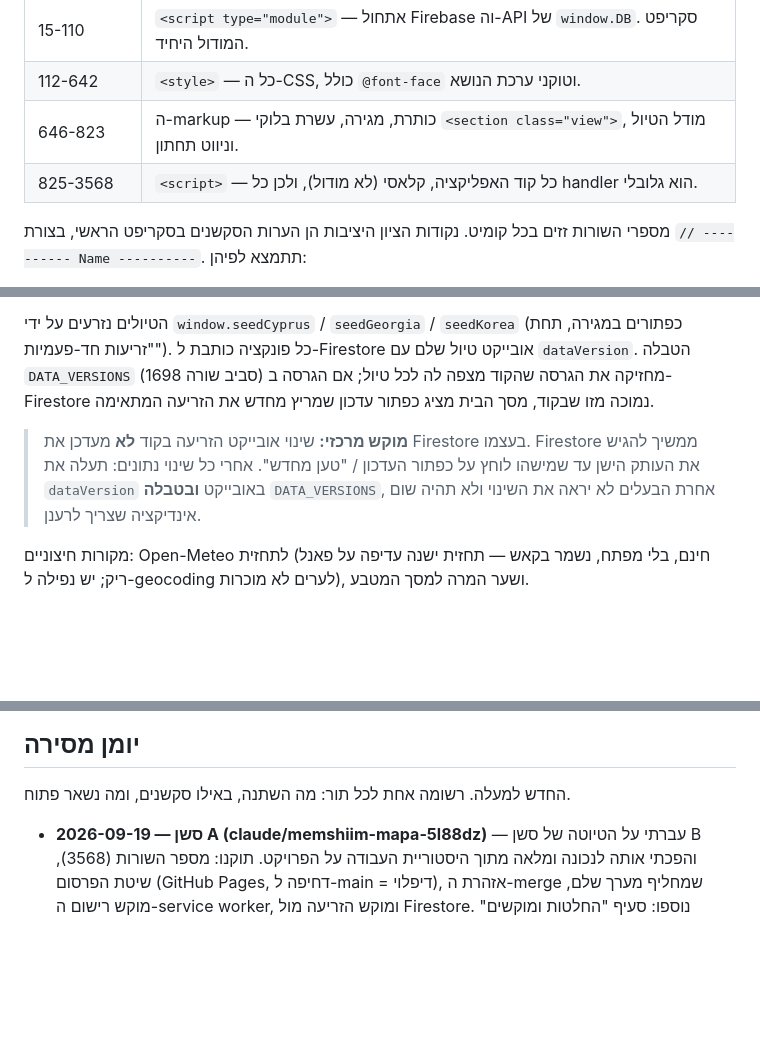
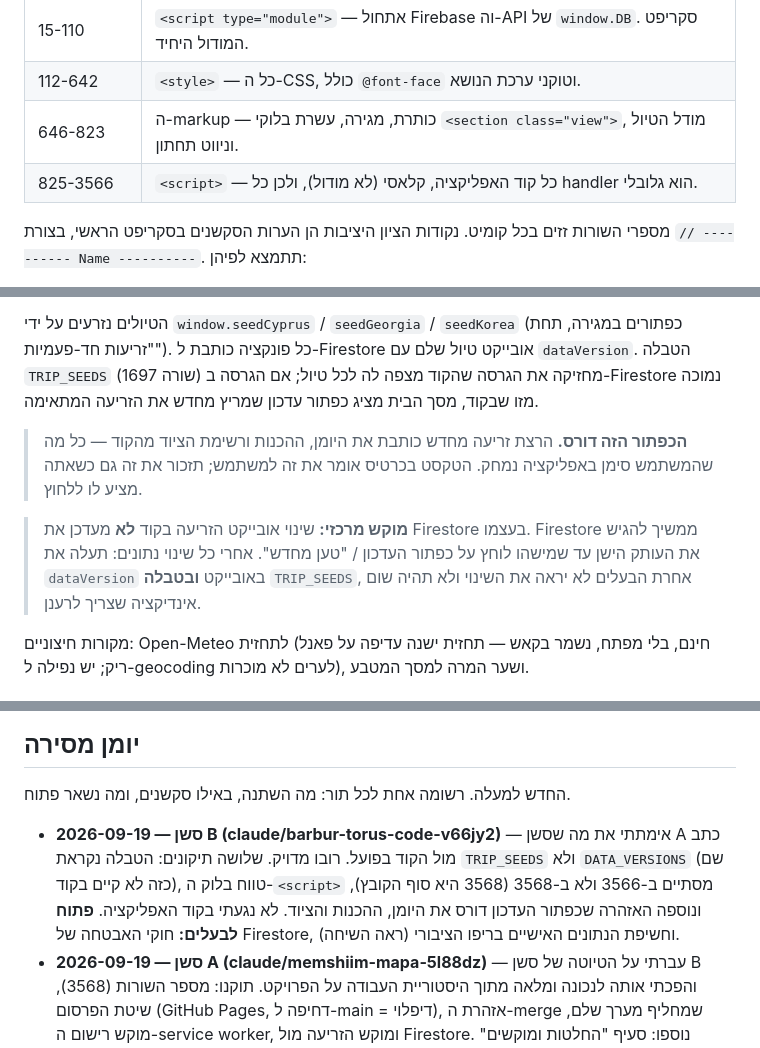
Before and after one commit to BARBURai/barbur-tours, a Markdown page: CLAUDE.md, 3 parts joined by grey strips. Rendered like a GitHub page; blank space fills up the shorter version.

Commit message:
Check the project notes against the code they describe
Session A filled the notes from the project's working history. Nearly all of
it holds up against the source, including the two gotchas that matter most -
the worker registered outside init(), and the seed data drifting from
Firestore until someone presses the button.

Three things did not. The version table is TRIP_SEEDS; no DATA_VERSIONS
exists anywhere in the repo, so a session told to bump it would go looking
for a symbol that is not there. The script block ends at 3566, not 3568 -
3568 is the end of the file. And the update button the notes recommend
overwrites the itinerary, prep and packing lists, which the card warns the
user about but the notes did not.

Co-Authored-By: Claude Opus 5 <noreply@anthropic.com>
Claude-Session: https://claude.ai/code/session_01EtktmyNmvpeZRyryn6f9DS

```diff
--- a/CLAUDE.md
+++ b/CLAUDE.md
@@ -46,7 +46,7 @@ icon-192/512.png  אייקוני האפליקציה
 | 15-110 | `<script type="module">` — אתחול Firebase וה-API של `window.DB`. סקריפט המודול היחיד. |
 | 112-642 | `<style>` — כל ה-CSS, כולל `@font-face` וטוקני ערכת הנושא. |
 | 646-823 | ה-markup — כותרת, מגירה, עשרת בלוקי `<section class="view">`, מודל הטיול וניווט תחתון. |
-| 825-3568 | `<script>` — כל קוד האפליקציה, קלאסי (לא מודול), ולכן כל handler הוא גלובלי. |
+| 825-3566 | `<script>` — כל קוד האפליקציה, קלאסי (לא מודול), ולכן כל handler הוא גלובלי. |
 
 מספרי השורות זזים בכל קומיט. נקודות הציון היציבות הן הערות הסקשנים בסקריפט הראשי,
 בצורת `// ---------- Name ----------`. תתמצא לפיהן:
@@ -93,13 +93,17 @@ icon-192/512.png  אייקוני האפליקציה
 
 הטיולים נזרעים על ידי `window.seedCyprus` / `seedGeorgia` / `seedKorea` (כפתורים
 במגירה, תחת "זריעות חד-פעמיות"). כל פונקציה כותבת ל-Firestore אובייקט טיול שלם עם
-`dataVersion`. הטבלה `DATA_VERSIONS` (סביב שורה 1698) מחזיקה את הגרסה שהקוד מצפה
-לה לכל טיול; אם הגרסה ב-Firestore נמוכה מזו שבקוד, מסך הבית מציג כפתור עדכון
-שמריץ מחדש את הזריעה המתאימה.
+`dataVersion`. הטבלה `TRIP_SEEDS` (שורה 1697) מחזיקה את הגרסה שהקוד מצפה לה לכל
+טיול; אם הגרסה ב-Firestore נמוכה מזו שבקוד, מסך הבית מציג כפתור עדכון שמריץ מחדש
+את הזריעה המתאימה.
+
+> **הכפתור הזה דורס.** הרצת זריעה מחדש כותבת את היומן, ההכנות ורשימת הציוד מהקוד —
+> כל מה שהמשתמש סימן באפליקציה נמחק. הטקסט בכרטיס אומר את זה למשתמש; תזכור את זה
+> גם כשאתה מציע לו ללחוץ.
 
 > **מוקש מרכזי:** שינוי אובייקט הזריעה בקוד **לא** מעדכן את Firestore בעצמו.
 > Firestore ממשיך להגיש את העותק הישן עד שמישהו לוחץ על כפתור העדכון / "טען מחדש".
-> אחרי כל שינוי נתונים: תעלה את `dataVersion` באובייקט **ובטבלה** `DATA_VERSIONS`,
+> אחרי כל שינוי נתונים: תעלה את `dataVersion` באובייקט **ובטבלה** `TRIP_SEEDS`,
 > אחרת הבעלים לא יראה את השינוי ולא תהיה שום אינדיקציה שצריך לרענן.
 
 מקורות חיצוניים: Open-Meteo לתחזית (חינם, בלי מפתח, נשמר בקאש — תחזית ישנה עדיפה
@@ -241,6 +245,12 @@ icon-192/512.png  אייקוני האפליקציה
 
 החדש למעלה. רשומה אחת לכל תור: מה השתנה, באילו סקשנים, ומה נשאר פתוח.
 
+- **2026-09-19 — סשן B (claude/barbur-torus-code-v66jy2)** — אימתתי את מה שסשן A
+  כתב מול הקוד בפועל. רובו מדויק. שלושה תיקונים: הטבלה נקראת `TRIP_SEEDS` ולא
+  `DATA_VERSIONS` (שם כזה לא קיים בקוד), טווח בלוק ה-`<script>` מסתיים ב-3566 ולא
+  ב-3568 (3568 היא סוף הקובץ), ונוספה האזהרה שכפתור העדכון דורס את היומן, ההכנות
+  והציוד. לא נגעתי בקוד האפליקציה. **פתוח לבעלים:** חוקי האבטחה של Firestore,
+  וחשיפת הנתונים האישיים בריפו הציבורי (ראה השיחה).
 - **2026-09-19 — סשן A (claude/memshiim-mapa-5l88dz)** — עברתי על הטיוטה של סשן B
   והפכתי אותה לנכונה ומלאה מתוך היסטוריית העבודה על הפרויקט. תוקנו: מספר השורות
   (3568), שיטת הפרסום (GitHub Pages, דחיפה ל-main = דיפלוי), אזהרת ה-merge שמחליף
```
